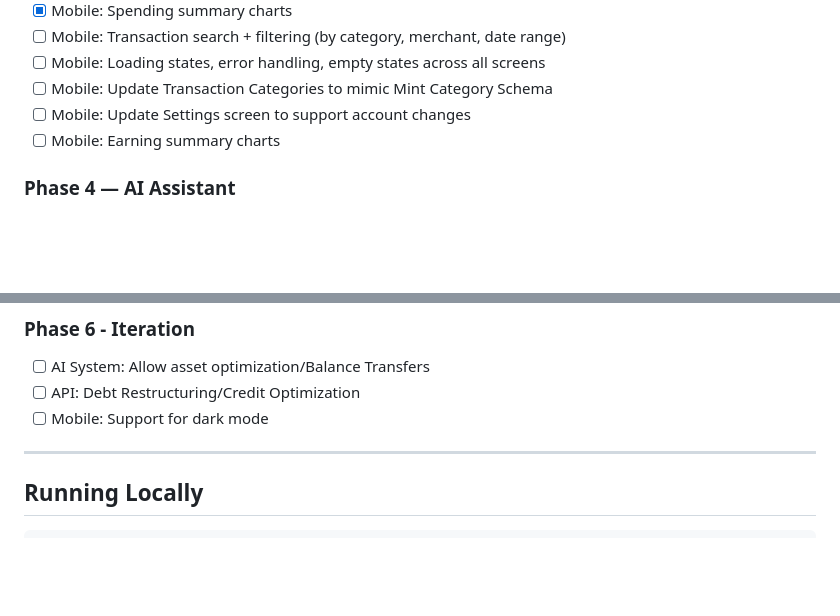
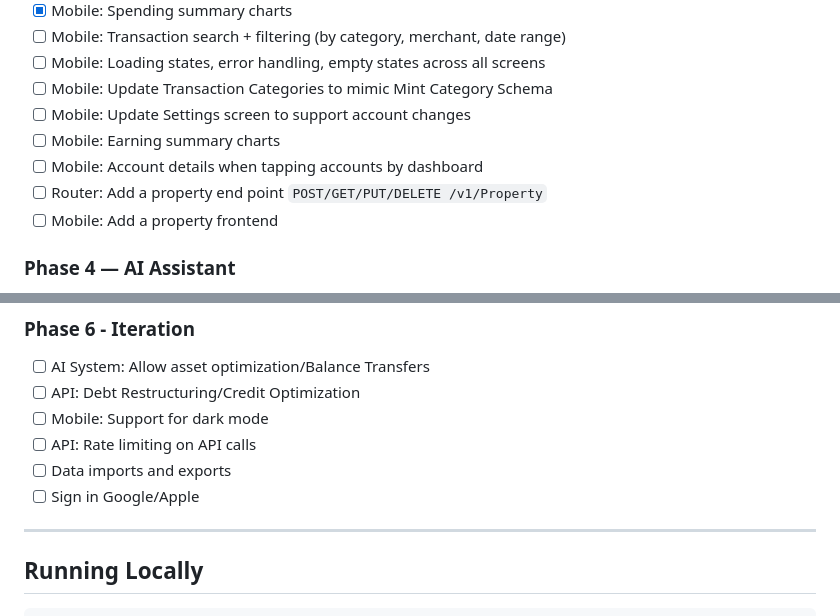
Before and after one commit to jarettn18/pebble.ai, a Markdown page: README.md, 2 parts joined by grey strips. Rendered like a GitHub page; blank space fills up the shorter version.

Commit message:
New branch + Readme update + project spec delete

```diff
--- a/README.md
+++ b/README.md
@@ -260,6 +260,9 @@ Claude tool-use (function-calling) — not RAG, not direct SQL.
 - [ ] Mobile: Update Transaction Categories to mimic Mint Category Schema
 - [ ] Mobile: Update Settings screen to support account changes
 - [ ] Mobile: Earning summary charts
+- [ ] Mobile: Account details when tapping accounts by dashboard
+- [ ] Router: Add a property end point `POST/GET/PUT/DELETE /v1/Property`
+- [ ] Mobile: Add a property frontend
 
 ### Phase 4 — AI Assistant
 - [ ] AI data access layer (`ai/data_access.py`) — parameterized queries scoped by user_id
@@ -288,6 +291,9 @@ Claude tool-use (function-calling) — not RAG, not direct SQL.
 - [ ] AI System: Allow asset optimization/Balance Transfers
 - [ ] API: Debt Restructuring/Credit Optimization
 - [ ] Mobile: Support for dark mode
+- [ ] API: Rate limiting on API calls
+- [ ] Data imports and exports
+- [ ] Sign in Google/Apple
 ---
 
 ## Running Locally
```
Also changed, not shown: project.md (deleted, +0 -276 lines).
